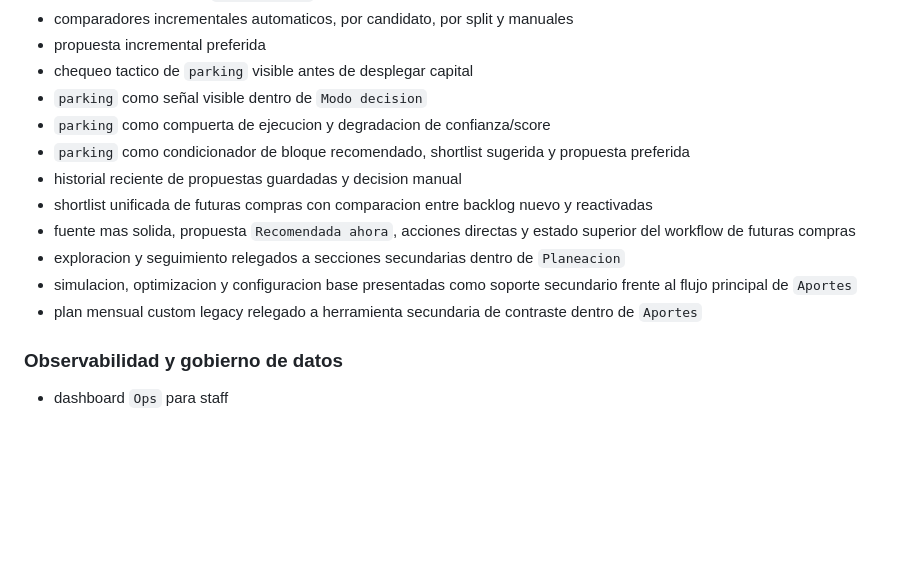
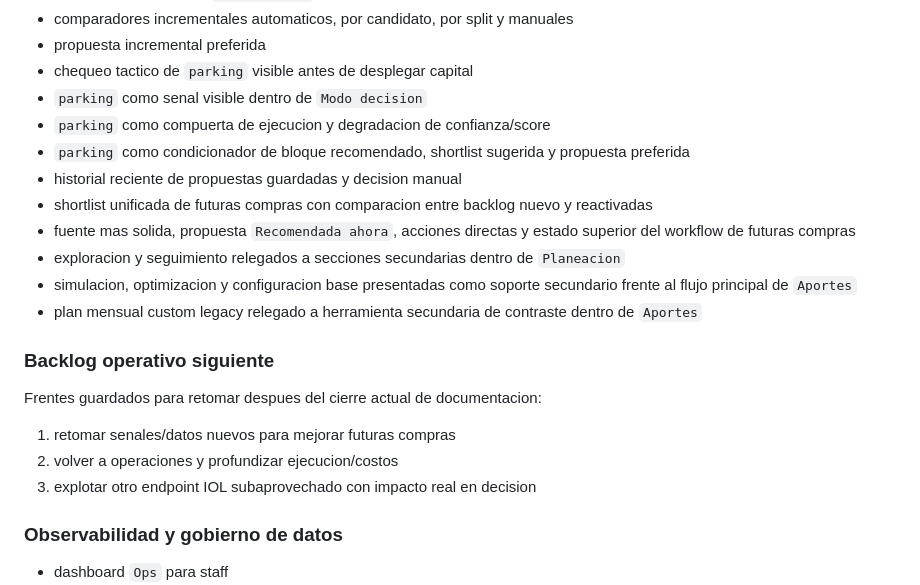
Before and after one commit to Nicokac/portafolio-iol, a Markdown page: README.md, the part around the change. Rendered like a GitHub page; blank space fills up the shorter version.

Commit message:
docs(dashboard): actualiza workflow incremental y backlog de frentes futuros

```diff
--- a/README.md
+++ b/README.md
@@ -57,7 +57,7 @@ Drill-downs hoy visibles:
 - comparadores incrementales automaticos, por candidato, por split y manuales
 - propuesta incremental preferida
 - chequeo tactico de `parking` visible antes de desplegar capital
-- `parking` como señal visible dentro de `Modo decision`
+- `parking` como senal visible dentro de `Modo decision`
 - `parking` como compuerta de ejecucion y degradacion de confianza/score
 - `parking` como condicionador de bloque recomendado, shortlist sugerida y propuesta preferida
 - historial reciente de propuestas guardadas y decision manual
@@ -66,6 +66,14 @@ Drill-downs hoy visibles:
 - exploracion y seguimiento relegados a secciones secundarias dentro de `Planeacion`
 - simulacion, optimizacion y configuracion base presentadas como soporte secundario frente al flujo principal de `Aportes`
 - plan mensual custom legacy relegado a herramienta secundaria de contraste dentro de `Aportes`
+
+### Backlog operativo siguiente
+
+Frentes guardados para retomar despues del cierre actual de documentacion:
+
+1. retomar senales/datos nuevos para mejorar futuras compras
+2. volver a operaciones y profundizar ejecucion/costos
+3. explotar otro endpoint IOL subaprovechado con impacto real en decision
 
 ### Observabilidad y gobierno de datos
 
```
Also changed, not shown: docs/analytics_v2_feature_exposure_checklist.md (+2 -0 lines), docs/incremental_portfolio_simulator.md (+9 -0 lines).
